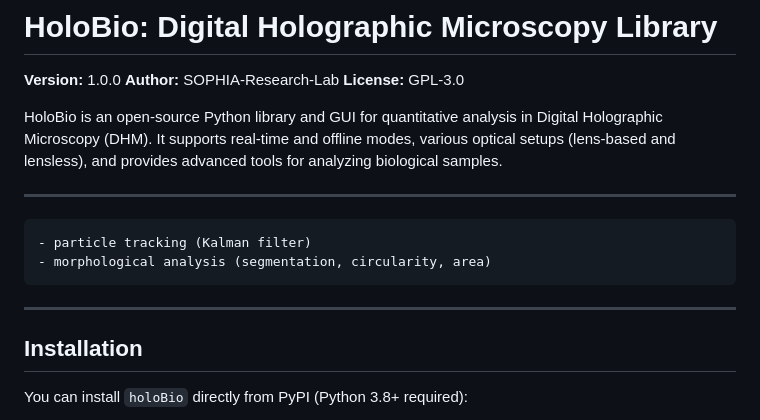
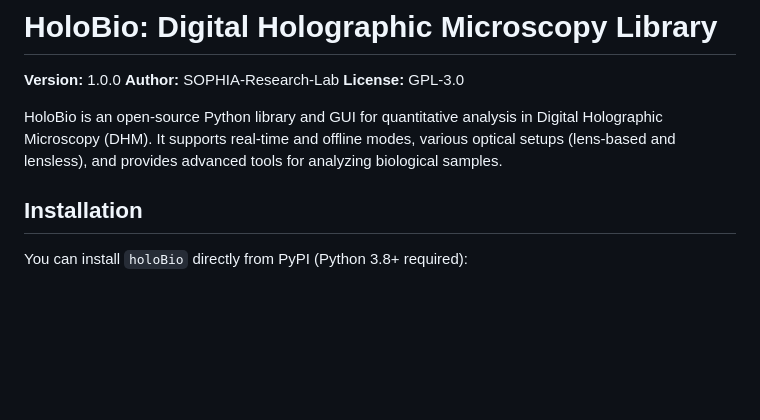
Before and after one commit to SOPHIA-Research-Lab/HoloBio, a Markdown page: README.md, the part around the change. Drawn GitHub-style; blank space fills up the shorter version.

Commit message:
Remove outdated feature list from README
Cleaned up the README by removing an obsolete bullet list of features to improve clarity and maintain up-to-date documentation.

```diff
--- a/README.md
+++ b/README.md
@@ -6,12 +6,7 @@
 
 HoloBio is an open-source Python library and GUI for quantitative analysis in Digital Holographic Microscopy (DHM). It supports real-time and offline modes, various optical setups (lens-based and lensless), and provides advanced tools for analyzing biological samples.
 
----
 
-    - particle tracking (Kalman filter)
-    - morphological analysis (segmentation, circularity, area)
-
----
 
 ## Installation
 
```
